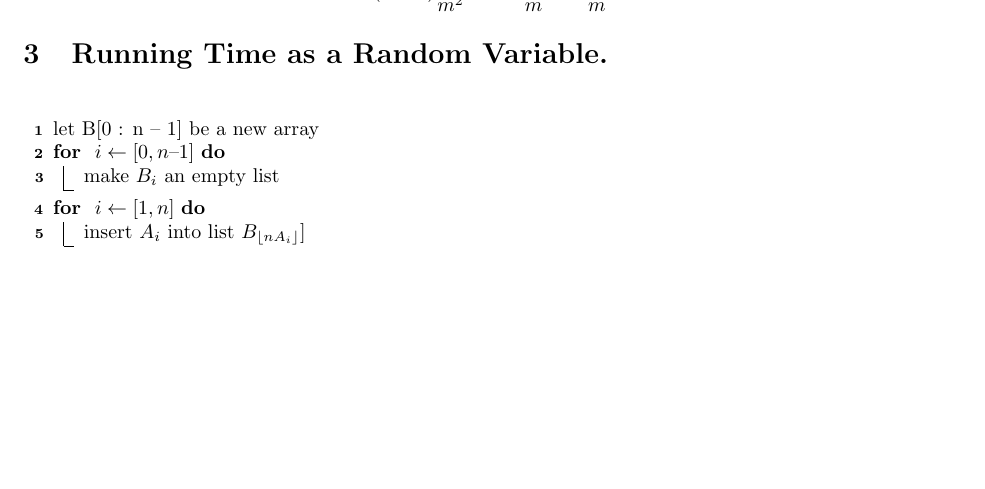
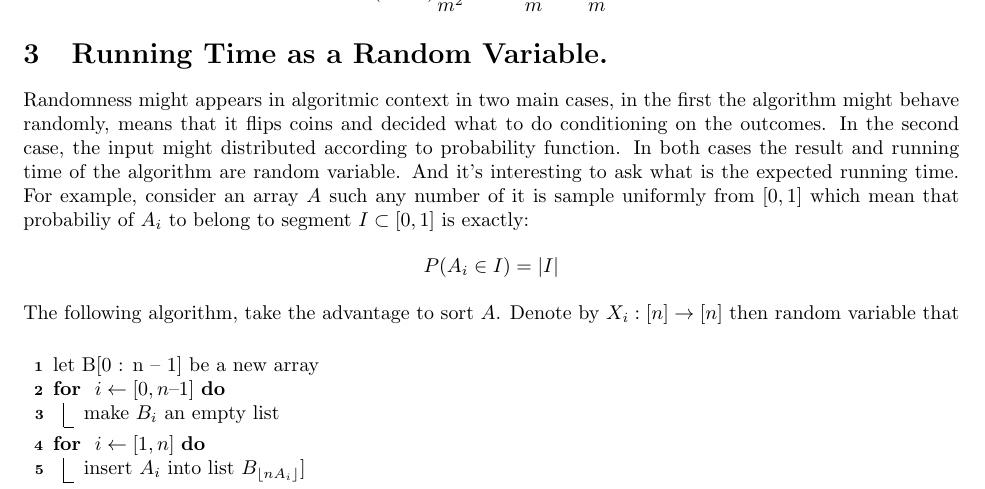
Before and after one commit to dudupo/DAST, a LaTeX document (tex/lectures-TA/lec-probability.tex): part of page 5 of 5 before the commit and part of page 5 of 6 after it, cut so that both start at the same text, the shorter picture padded with empty space. Compiled offline with pdfLaTeX.

Commit message:
compiling -Tue Feb 13 03:06:50 PM IST 2024

```diff
--- a/tex/lectures-TA/lec-probability.tex
+++ b/tex/lectures-TA/lec-probability.tex
@@ -268,8 +268,13 @@ Consider the experiment of throwing keys into cells again. What is the expected
   \end{equation*}
 \end{example}
 \section{Running Time as a Random Variable.}
-
-
+Randomness might appears in algoritmic context in two main cases, in the first the algorithm might behave randomly, means that it flips coins and decided what to do conditioning on the outcomes. In the second case, the input might distributed according to probability function. In both cases the result and running time of the algorithm are random variable. And it's interesting to ask what is the expected running time. For example, consider an array $A$ such any number of it is sample uniformly from $[0,1]$ which mean that probabiliy of $A_{i}$ to belong to segment $I \subset [0,1]$ is exactly:
+\begin{equation*}
+  \begin{split}
+    P(A_{i} \in I) = |I|
+  \end{split}
+\end{equation*}
+The following algorithm, take the advantage to sort $A$.
 \begin{algorithm}
     	let B[0 : n – 1] be a new array \\
 	\For{ $i \leftarrow [0, n – 1]$}{
```
Also changed, not shown: pdfs/lec-probability.pdf, tex/lectures-TA/lec-probability.tex (1 more changed lines).
